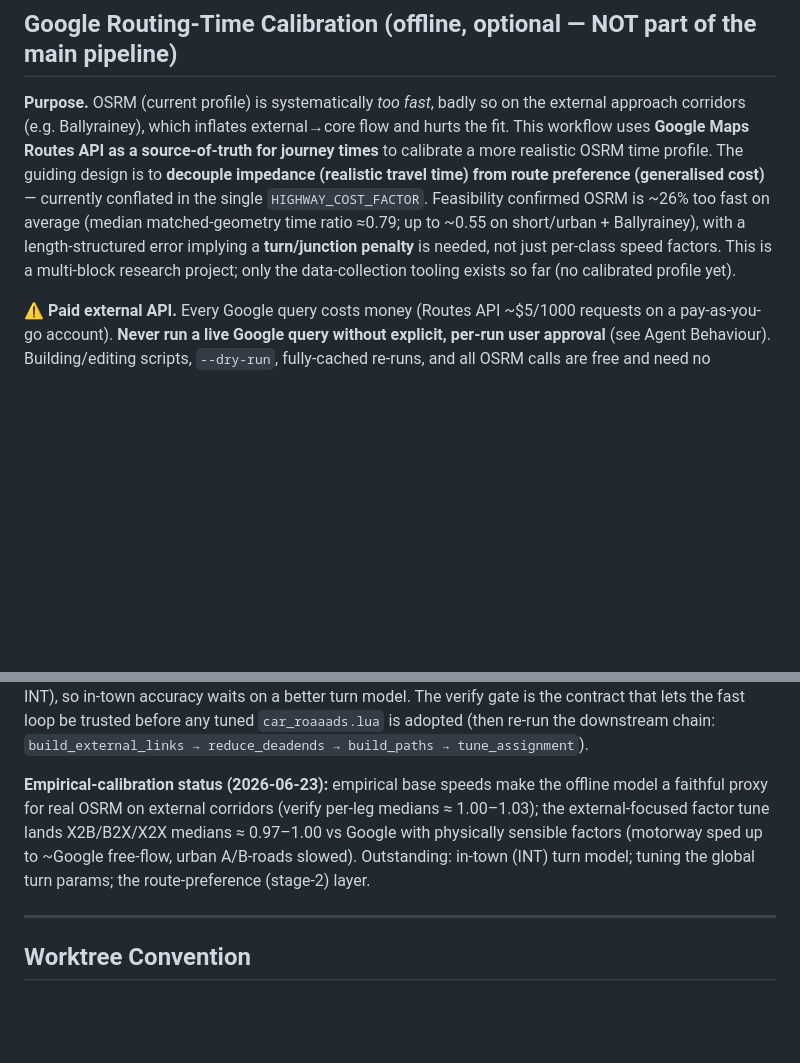
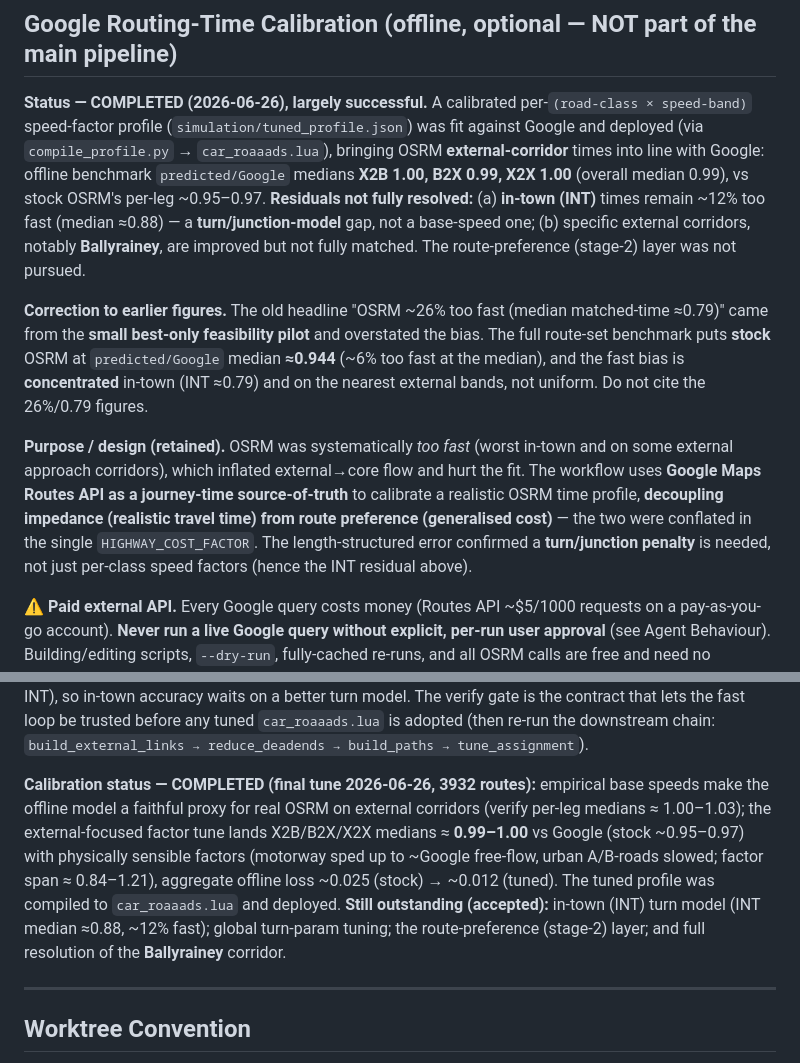
Before and after one commit to matthewkingston/roaaads-counter, a Markdown page: CLAUDE.md, 2 parts joined by grey strips. Drawn GitHub-style; blank space fills up the shorter version.

Commit message:
docs: mark Google routing-time calibration completed; correct stale figures
The Google calibration is done and deployed (tuned_profile.json → car_roaaads.lua):
external-corridor OSRM times are now in line with Google (offline predicted/Google
medians X2B 1.00, B2X 0.99, X2X 1.00). Residuals remain in-town (INT ~0.88, a
turn-model gap) and on the Ballyrainey corridor.

Correct the stale "~26% too fast (median 0.79)" headline — that was the small
best-only feasibility pilot. The full route-set benchmark puts stock OSRM at
predicted/Google median ~0.944 (~6% too fast), with the bias concentrated in-town
and on the nearest external bands. Updates the Purpose paragraph + the
empirical-calibration status line in the Google section.

Co-Authored-By: Claude Opus 4.8 <noreply@anthropic.com>

```diff
--- a/CLAUDE.md
+++ b/CLAUDE.md
@@ -488,16 +488,27 @@ External zone values are now fully data-driven from Census 2021 (via `data/censu
 
 ## Google Routing-Time Calibration (offline, optional — NOT part of the main pipeline)
 
-**Purpose.** OSRM (current profile) is systematically *too fast*, badly so on the external
-approach corridors (e.g. Ballyrainey), which inflates external→core flow and hurts the fit.
-This workflow uses **Google Maps Routes API as a source-of-truth for journey times** to
-calibrate a more realistic OSRM time profile. The guiding design is to **decouple impedance
-(realistic travel time) from route preference (generalised cost)** — currently conflated in
-the single `HIGHWAY_COST_FACTOR`. Feasibility confirmed OSRM is ~26% too fast on average
-(median matched-geometry time ratio ≈0.79; up to ~0.55 on short/urban + Ballyrainey), with a
-length-structured error implying a **turn/junction penalty** is needed, not just per-class
-speed factors. This is a multi-block research project; only the data-collection tooling exists
-so far (no calibrated profile yet).
+**Status — COMPLETED (2026-06-26), largely successful.** A calibrated per-`(road-class × speed-band)`
+speed-factor profile (`simulation/tuned_profile.json`) was fit against Google and deployed (via
+`compile_profile.py` → `car_roaaads.lua`), bringing OSRM **external-corridor** times into line with
+Google: offline benchmark `predicted/Google` medians **X2B 1.00, B2X 0.99, X2X 1.00** (overall
+median 0.99), vs stock OSRM's per-leg ~0.95–0.97. **Residuals not fully resolved:** (a) **in-town
+(INT)** times remain ~12% too fast (median ≈0.88) — a **turn/junction-model** gap, not a base-speed
+one; (b) specific external corridors, notably **Ballyrainey**, are improved but not fully matched.
+The route-preference (stage-2) layer was not pursued.
+
+**Correction to earlier figures.** The old headline "OSRM ~26% too fast (median matched-time ≈0.79)"
+came from the **small best-only feasibility pilot** and overstated the bias. The full route-set
+benchmark puts **stock** OSRM at `predicted/Google` median **≈0.944** (~6% too fast at the median),
+and the fast bias is **concentrated** in-town (INT ≈0.79) and on the nearest external bands, not
+uniform. Do not cite the 26%/0.79 figures.
+
+**Purpose / design (retained).** OSRM was systematically *too fast* (worst in-town and on some
+external approach corridors), which inflated external→core flow and hurt the fit. The workflow uses
+**Google Maps Routes API as a journey-time source-of-truth** to calibrate a realistic OSRM time
+profile, **decoupling impedance (realistic travel time) from route preference (generalised cost)** —
+the two were conflated in the single `HIGHWAY_COST_FACTOR`. The length-structured error confirmed a
+**turn/junction penalty** is needed, not just per-class speed factors (hence the INT residual above).
 
 **⚠️ Paid external API.** Every Google query costs money (Routes API ~$5/1000 requests on a
 pay-as-you-go account). **Never run a live Google query without explicit, per-run user
@@ -574,11 +585,14 @@ on a better turn model. The verify gate is the contract that lets the fast loop
 any tuned `car_roaaads.lua` is adopted (then re-run the downstream chain:
 `build_external_links → reduce_deadends → build_paths → tune_assignment`).
 
-**Empirical-calibration status (2026-06-23):** empirical base speeds make the offline model a
-faithful proxy for real OSRM on external corridors (verify per-leg medians ≈ 1.00–1.03); the
-external-focused factor tune lands X2B/B2X/X2X medians ≈ 0.97–1.00 vs Google with physically
-sensible factors (motorway sped up to ~Google free-flow, urban A/B-roads slowed). Outstanding:
-in-town (INT) turn model; tuning the global turn params; the route-preference (stage-2) layer.
+**Calibration status — COMPLETED (final tune 2026-06-26, 3932 routes):** empirical base speeds make
+the offline model a faithful proxy for real OSRM on external corridors (verify per-leg medians ≈
+1.00–1.03); the external-focused factor tune lands X2B/B2X/X2X medians ≈ **0.99–1.00** vs Google
+(stock ~0.95–0.97) with physically sensible factors (motorway sped up to ~Google free-flow, urban
+A/B-roads slowed; factor span ≈ 0.84–1.21), aggregate offline loss ~0.025 (stock) → ~0.012 (tuned).
+The tuned profile was compiled to `car_roaaads.lua` and deployed. **Still outstanding (accepted):**
+in-town (INT) turn model (INT median ≈0.88, ~12% fast); global turn-param tuning; the
+route-preference (stage-2) layer; and full resolution of the **Ballyrainey** corridor.
 
 ---
 
```
